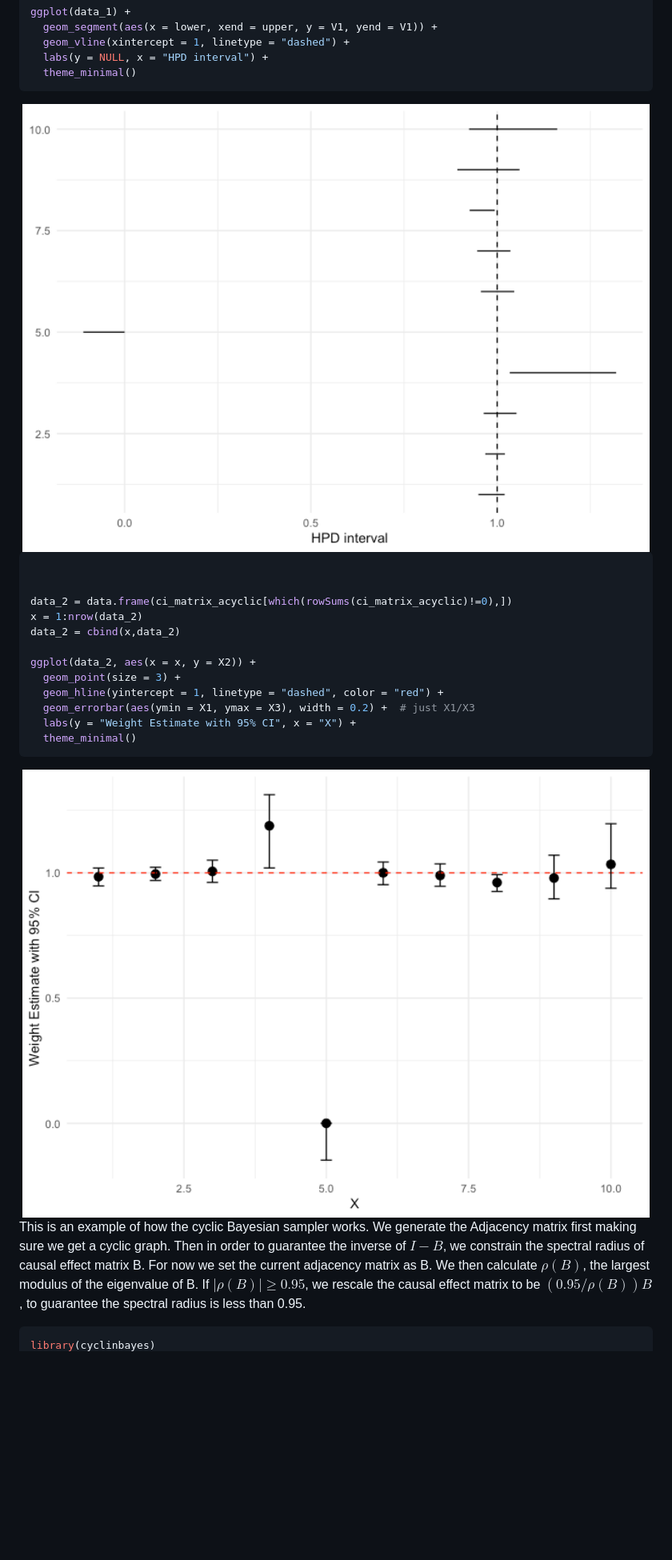
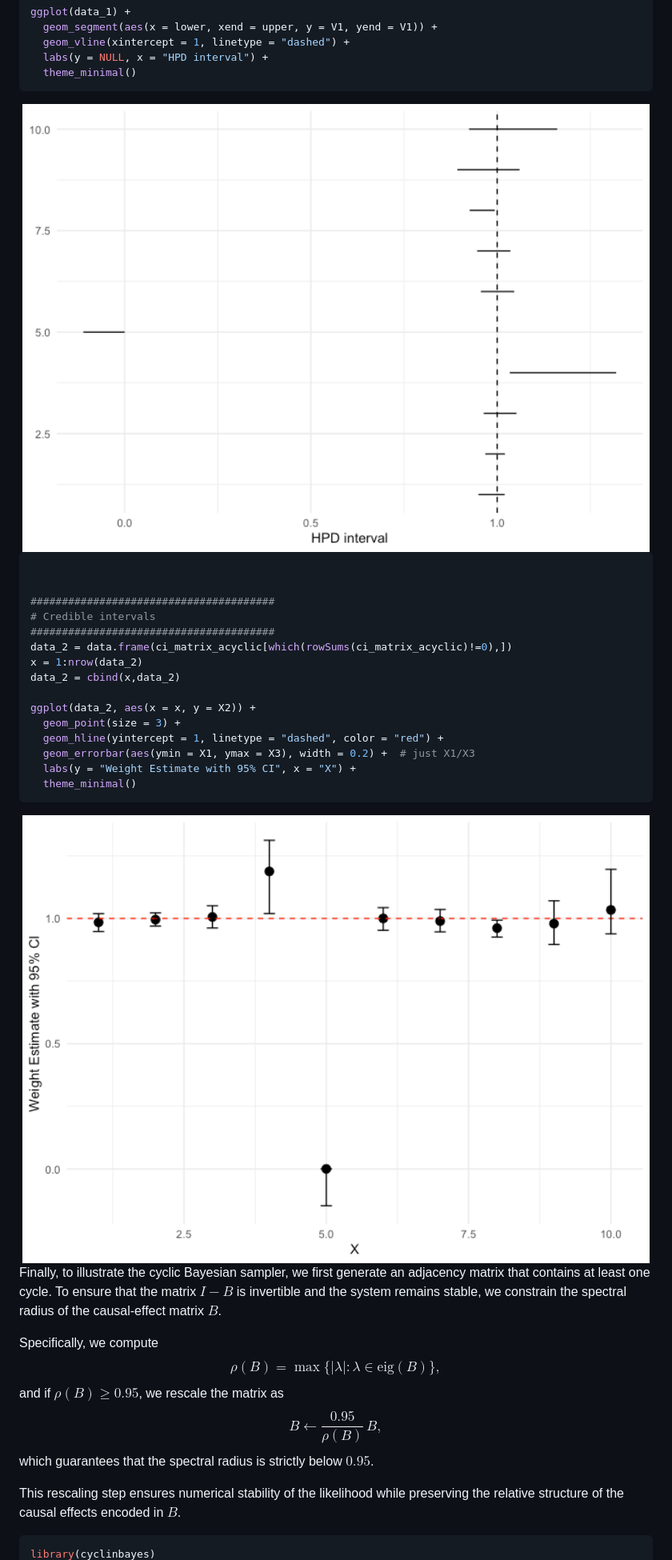
Before and after one commit to roblee01/cyclinbayes, a Markdown page: README.md, the part around the change printed below. Shown: that part at 80% size. Rendered like a GitHub page; pictures changed too: man/figures/README-unnamed-chunk-10-1.png (added), man/figures/README-unnamed-chunk-10-2.png (added); blank space fills up the shorter version.

````diff
--- a/README.md
+++ b/README.md
@@ -243,11 +286,14 @@ ggplot(data_1) +
   theme_minimal()
 ```
 
-<img src="man/figures/README-unnamed-chunk-9-1.png" width="100%" />
+<img src="man/figures/README-unnamed-chunk-10-1.png" width="100%" />
 
 ``` r
 
 
+#######################################
+# Credible intervals
+#######################################
 data_2 = data.frame(ci_matrix_acyclic[which(rowSums(ci_matrix_acyclic)!=0),])
 x = 1:nrow(data_2)
 data_2 = cbind(x,data_2)
@@ -260,16 +306,21 @@ ggplot(data_2, aes(x = x, y = X2)) +
   theme_minimal()
 ```
 
-<img src="man/figures/README-unnamed-chunk-9-2.png" width="100%" />
+<img src="man/figures/README-unnamed-chunk-10-2.png" width="100%" />
 
-This is an example of how the cyclic Bayesian sampler works. We generate
-the Adjacency matrix first making sure we get a cyclic graph. Then in
-order to guarantee the inverse of $I-B$, we constrain the spectral
-radius of causal effect matrix B. For now we set the current adjacency
-matrix as B. We then calculate $\rho(B)$, the largest modulus of the
-eigenvalue of B. If $|\rho(B)|\geq 0.95$, we rescale the causal effect
-matrix to be $(0.95/\rho(B))B$, to guarantee the spectral radius is less
-than 0.95.
+Finally, to illustrate the cyclic Bayesian sampler, we first generate an
+adjacency matrix that contains at least one cycle. To ensure that the
+matrix $I - B$ is invertible and the system remains stable, we constrain
+the spectral radius of the causal-effect matrix $B$.
+
+Specifically, we compute $$
+\rho(B) = \max \{ |\lambda| : \lambda \in \mathrm{eig}(B) \},
+$$ and if $\rho(B) \ge 0.95$, we rescale the matrix as $$
+B \leftarrow \frac{0.95}{\rho(B)} \, B,
+$$ which guarantees that the spectral radius is strictly below $0.95$.
+
+This rescaling step ensures numerical stability of the likelihood while
+preserving the relative structure of the causal effects encoded in $B$.
 
 ``` r
 library(cyclinbayes)
````
Also changed, not shown: other parts of README.md (+196 -115 lines), man/figures/README-unnamed-chunk-16-1.png (added), man/figures/README-unnamed-chunk-18-1.png (added), man/figures/README-unnamed-chunk-18-2.png (added), man/figures/README-unnamed-chunk-8-1.png (added), 1 other file.
